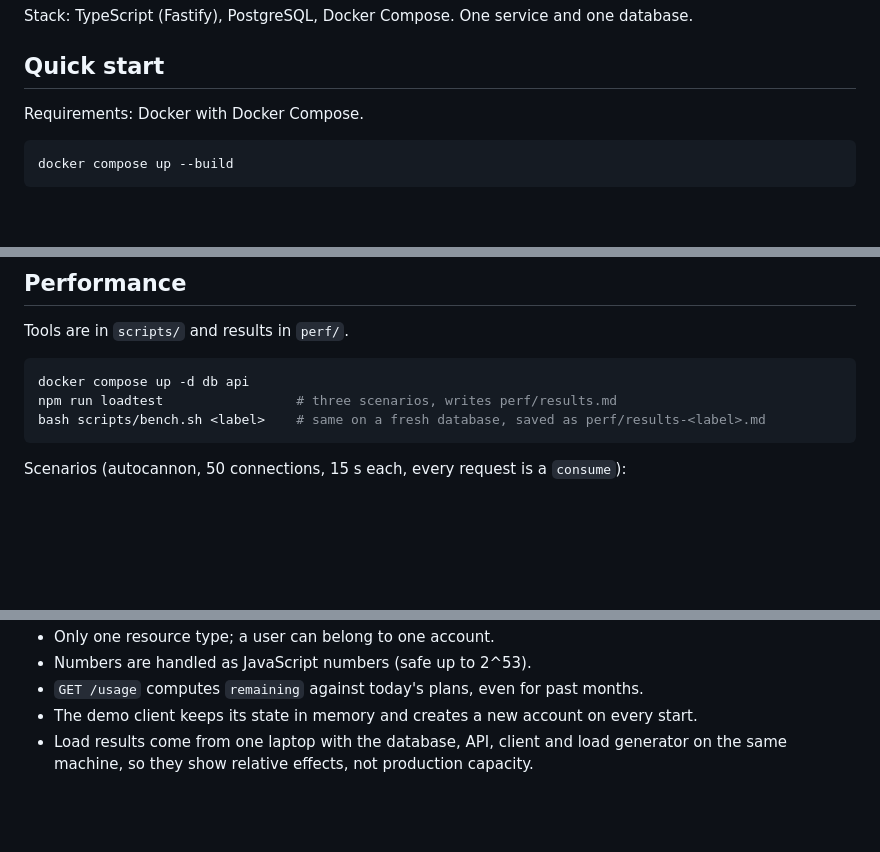
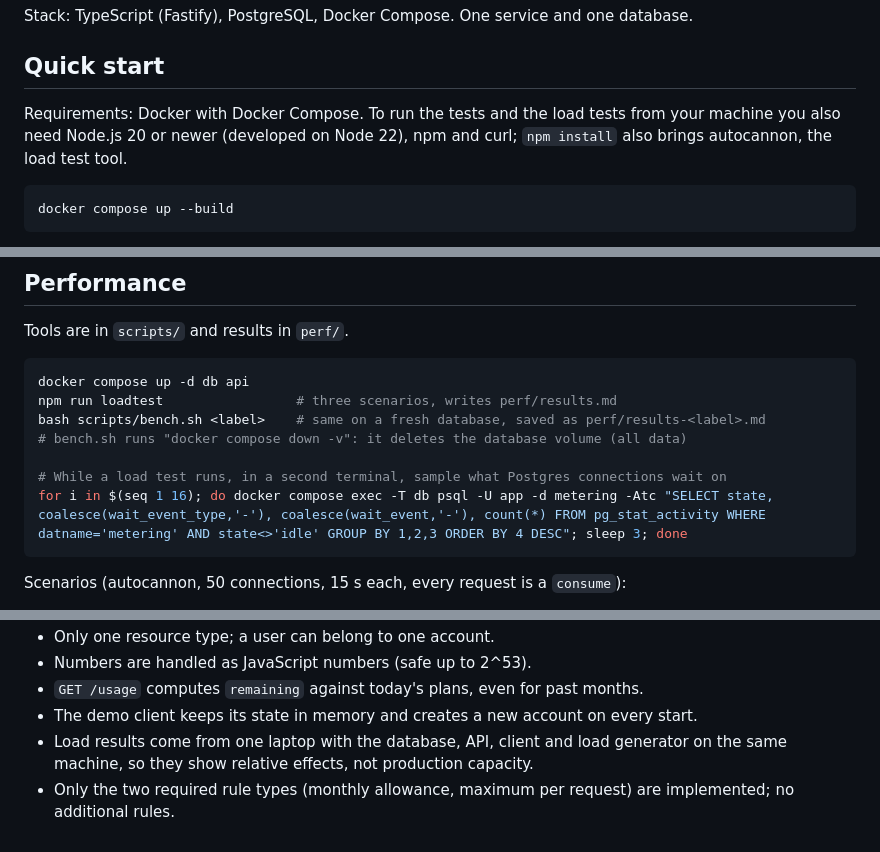
Before and after one commit to shahdraed246-blip/usage-metering-service, a Markdown page: README.md, 3 parts joined by grey strips. Rendered like a GitHub page; blank space fills up the shorter version.

Commit message:
docs: list host requirements, how to reproduce Postgres activity samples, and scope of rules

````diff
--- a/README.md
+++ b/README.md
@@ -7,7 +7,7 @@ Stack: TypeScript (Fastify), PostgreSQL, Docker Compose. One service and one dat
 
 ## Quick start
 
-Requirements: Docker with Docker Compose.
+Requirements: Docker with Docker Compose. To run the tests and the load tests from your machine you also need Node.js 20 or newer (developed on Node 22), npm and curl; `npm install` also brings autocannon, the load test tool.
 
 ```bash
 docker compose up --build
@@ -239,6 +239,10 @@ Tools are in `scripts/` and results in `perf/`.
 docker compose up -d db api
 npm run loadtest                 # three scenarios, writes perf/results.md
 bash scripts/bench.sh <label>    # same on a fresh database, saved as perf/results-<label>.md
+# bench.sh runs "docker compose down -v": it deletes the database volume (all data)
+
+# While a load test runs, in a second terminal, sample what Postgres connections wait on
+for i in $(seq 1 16); do docker compose exec -T db psql -U app -d metering -Atc "SELECT state, coalesce(wait_event_type,'-'), coalesce(wait_event,'-'), count(*) FROM pg_stat_activity WHERE datname='metering' AND state<>'idle' GROUP BY 1,2,3 ORDER BY 4 DESC"; sleep 3; done
 ```
 
 Scenarios (autocannon, 50 connections, 15 s each, every request is a `consume`):
@@ -284,3 +288,4 @@ Raw numbers: `perf/results-old-1.md`, `results-new-2.md`, `results-old-3.md`, `r
 - `GET /usage` computes `remaining` against today's plans, even for past months.
 - The demo client keeps its state in memory and creates a new account on every start.
 - Load results come from one laptop with the database, API, client and load generator on the same machine, so they show relative effects, not production capacity.
+- Only the two required rule types (monthly allowance, maximum per request) are implemented; no additional rules.
````
